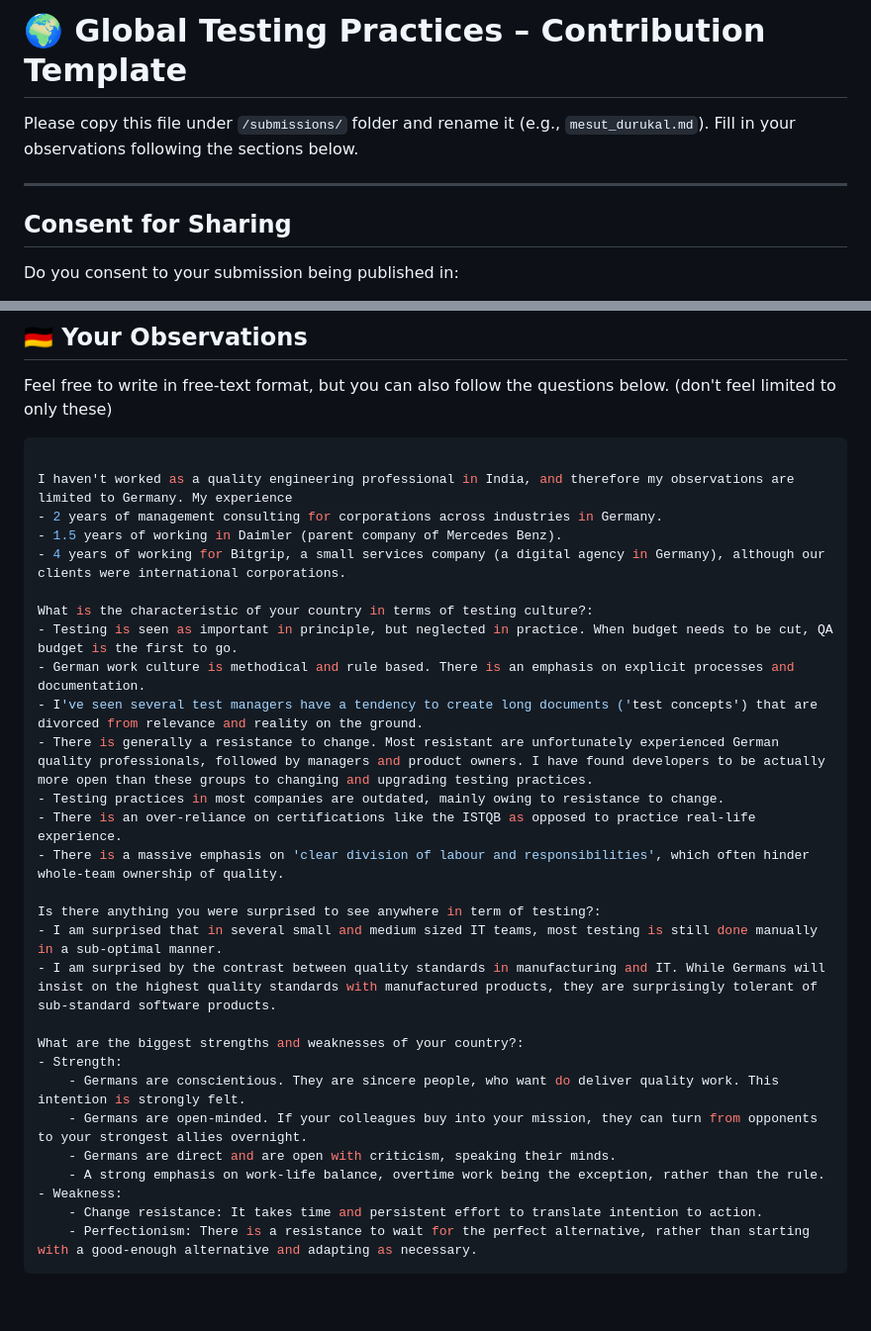
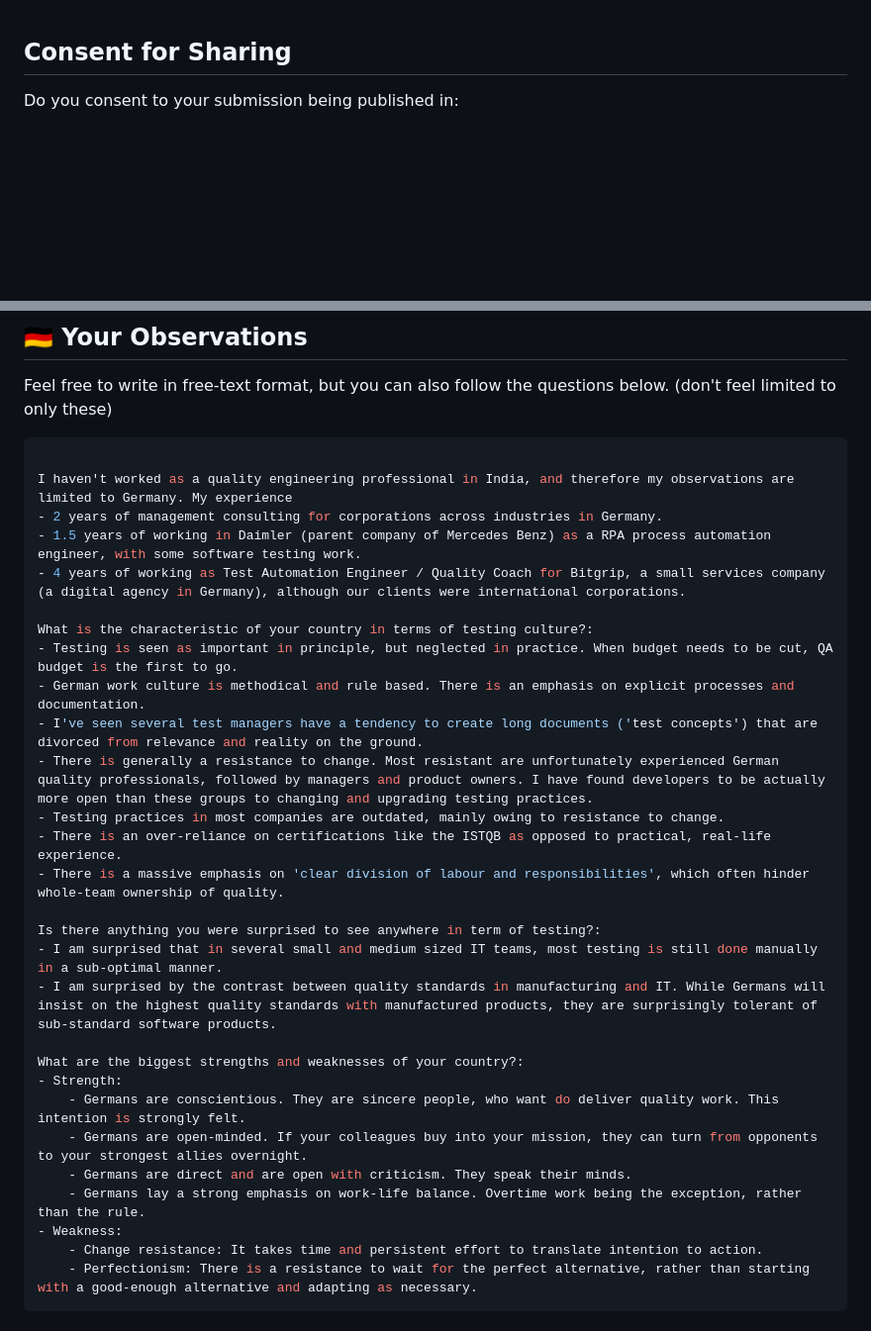
Before and after one commit to mesutdurukal/Global-Testing-Practices, a Markdown page: submissions/Germany/anupam.krishnamurthy.md, 2 parts joined by grey strips. Shown: that part at 99% size. Drawn GitHub-style; blank space fills up the shorter version.

Commit message:
Remove unncessary text; perform some  wordsmitthing

```diff
--- a/submissions/Germany/anupam.krishnamurthy.md
+++ b/submissions/Germany/anupam.krishnamurthy.md
@@ -1,10 +1,3 @@
-# 🌍 Global Testing Practices – Contribution Template
-
-Please copy this file under `/submissions/` folder and rename it (e.g., `mesut_durukal.md`).
-Fill in your observations following the sections below.
-
----
-
 ## Consent for Sharing
 
 Do you consent to your submission being published in:
@@ -32,8 +25,8 @@ Feel free to write in free-text format, but you can also follow the questions be
 
 I haven't worked as a quality engineering professional in India, and therefore my observations are limited to Germany. My experience
 - 2 years of management consulting for corporations across industries in Germany.
-- 1.5 years of working in Daimler (parent company of Mercedes Benz).
-- 4 years of working for Bitgrip, a small services company (a digital agency in Germany), although our clients were international corporations.
+- 1.5 years of working in Daimler (parent company of Mercedes Benz) as a RPA process automation engineer, with some software testing work.
+- 4 years of working as Test Automation Engineer / Quality Coach for Bitgrip, a small services company (a digital agency in Germany), although our clients were international corporations.
 
 What is the characteristic of your country in terms of testing culture?:
 - Testing is seen as important in principle, but neglected in practice. When budget needs to be cut, QA budget is the first to go.
@@ -41,7 +34,7 @@ What is the characteristic of your country in terms of testing culture?:
 - I've seen several test managers have a tendency to create long documents ('test concepts') that are divorced from relevance and reality on the ground.
 - There is generally a resistance to change. Most resistant are unfortunately experienced German quality professionals, followed by managers and product owners. I have found developers to be actually more open than these groups to changing and upgrading testing practices.
 - Testing practices in most companies are outdated, mainly owing to resistance to change.
-- There is an over-reliance on certifications like the ISTQB as opposed to practice real-life experience.
+- There is an over-reliance on certifications like the ISTQB as opposed to practical, real-life experience.
 - There is a massive emphasis on 'clear division of labour and responsibilities', which often hinder whole-team ownership of quality.
 
 Is there anything you were surprised to see anywhere in term of testing?:
@@ -52,8 +45,8 @@ What are the biggest strengths and weaknesses of your country?:
 - Strength:
     - Germans are conscientious. They are sincere people, who want do deliver quality work. This intention is strongly felt.
     - Germans are open-minded. If your colleagues buy into your mission, they can turn from opponents to your strongest allies overnight.
-    - Germans are direct and are open with criticism, speaking their minds.
-    - A strong emphasis on work-life balance, overtime work being the exception, rather than the rule.
+    - Germans are direct and are open with criticism. They speak their minds.
+    - Germans lay a strong emphasis on work-life balance. Overtime work being the exception, rather than the rule.
 - Weakness:
     - Change resistance: It takes time and persistent effort to translate intention to action.
     - Perfectionism: There is a resistance to wait for the perfect alternative, rather than starting with a good-enough alternative and adapting as necessary.
```
